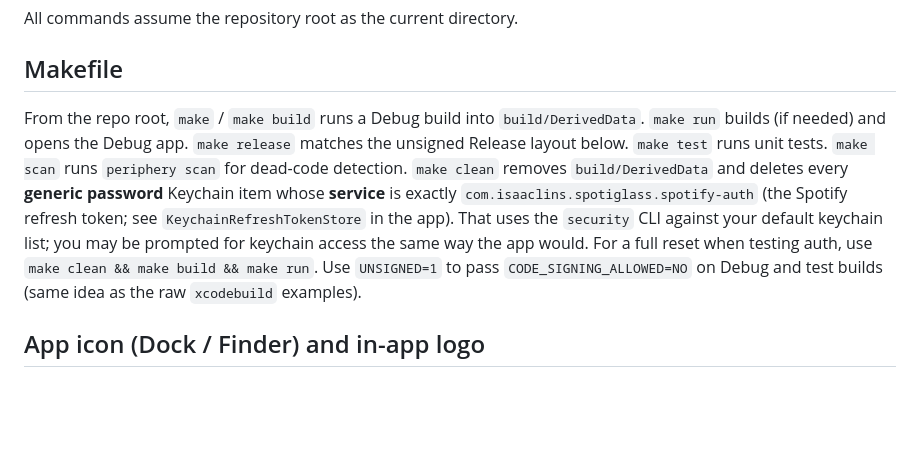
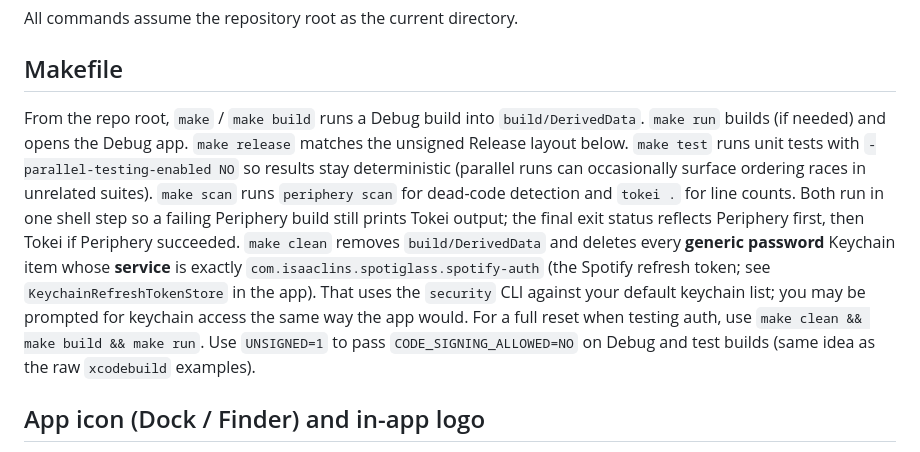
Before and after one commit to isaaclins/spotiglass, a Markdown page: docs/building-and-testing.md, the part around the change. Rendered like a GitHub page; blank space fills up the shorter version.

Commit message:
docs(build): document test and scan Makefile behavior
- note parallel-testing-off and periphery+tokei scan step

```diff
--- a/docs/building-and-testing.md
+++ b/docs/building-and-testing.md
@@ -4,7 +4,7 @@ All commands assume the repository root as the current directory.
 
 ## Makefile
 
-From the repo root, `make` / `make build` runs a Debug build into `build/DerivedData`. `make run` builds (if needed) and opens the Debug app. `make release` matches the unsigned Release layout below. `make test` runs unit tests. `make scan` runs `periphery scan` for dead-code detection. `make clean` removes `build/DerivedData` and deletes every **generic password** Keychain item whose **service** is exactly `com.isaaclins.spotiglass.spotify-auth` (the Spotify refresh token; see `KeychainRefreshTokenStore` in the app). That uses the `security` CLI against your default keychain list; you may be prompted for keychain access the same way the app would. For a full reset when testing auth, use `make clean && make build && make run`. Use `UNSIGNED=1` to pass `CODE_SIGNING_ALLOWED=NO` on Debug and test builds (same idea as the raw `xcodebuild` examples).
+From the repo root, `make` / `make build` runs a Debug build into `build/DerivedData`. `make run` builds (if needed) and opens the Debug app. `make release` matches the unsigned Release layout below. `make test` runs unit tests with `-parallel-testing-enabled NO` so results stay deterministic (parallel runs can occasionally surface ordering races in unrelated suites). `make scan` runs `periphery scan` for dead-code detection and `tokei .` for line counts. Both run in one shell step so a failing Periphery build still prints Tokei output; the final exit status reflects Periphery first, then Tokei if Periphery succeeded. `make clean` removes `build/DerivedData` and deletes every **generic password** Keychain item whose **service** is exactly `com.isaaclins.spotiglass.spotify-auth` (the Spotify refresh token; see `KeychainRefreshTokenStore` in the app). That uses the `security` CLI against your default keychain list; you may be prompted for keychain access the same way the app would. For a full reset when testing auth, use `make clean && make build && make run`. Use `UNSIGNED=1` to pass `CODE_SIGNING_ALLOWED=NO` on Debug and test builds (same idea as the raw `xcodebuild` examples).
 
 ## App icon (Dock / Finder) and in-app logo
 
```
